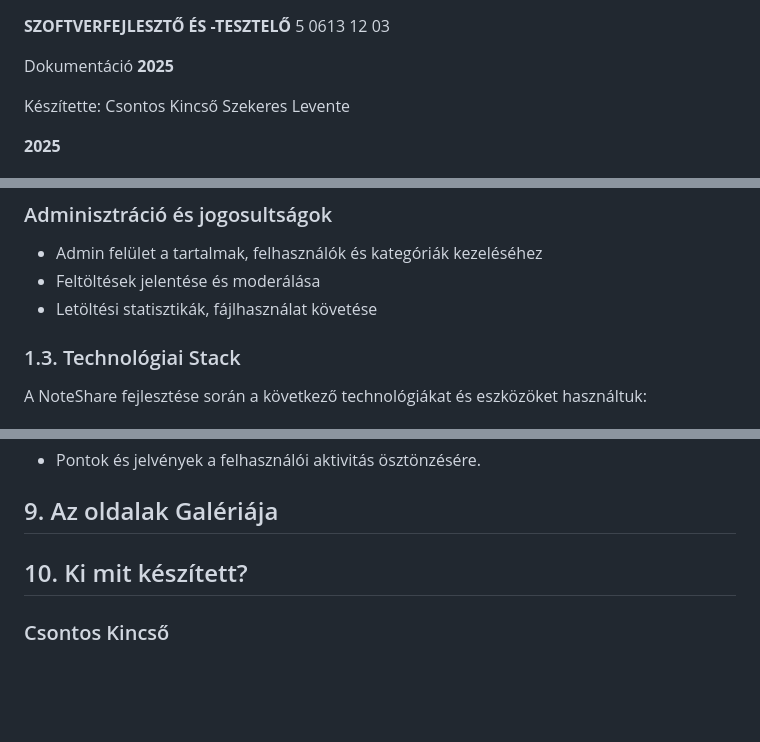
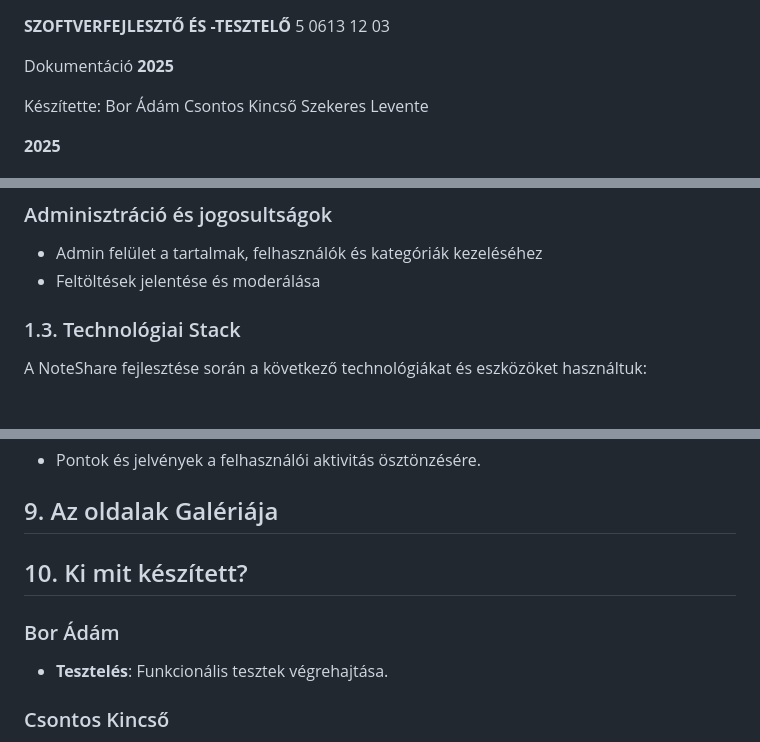
Before and after one commit to doomhyena/NoteShare-Dev, a Markdown page: docs/dokumentáció.md, 3 parts joined by grey strips. Rendered like a GitHub page; blank space fills up the shorter version.

Commit message:
Updated documentation

```diff
--- a/docs/dokumentáció.md
+++ b/docs/dokumentáció.md
@@ -7,6 +7,7 @@ Dokumentáció
 **2025**
 
 Készítette:
+Bor Ádám
 Csontos Kincső
 Szekeres Levente
 
@@ -115,7 +116,6 @@ A NoteShare rendszer az alábbi kulcsfunkciókat biztosítja:
 
 - Admin felület a tartalmak, felhasználók és kategóriák kezeléséhez
 - Feltöltések jelentése és moderálása
-- Letöltési statisztikák, fájlhasználat követése
 
 ### 1.3. Technológiai Stack
 
@@ -417,6 +417,10 @@ NoteShare-Dev/
 
 ## 10. Ki mit készített?
 
+### Bor Ádám
+
+- **Tesztelés**: Funkcionális tesztek végrehajtása.
+
 ### Csontos Kincső
 
 - **Backend Fejlesztés**: Backend logika, adatbázis kapcsolat.
```
